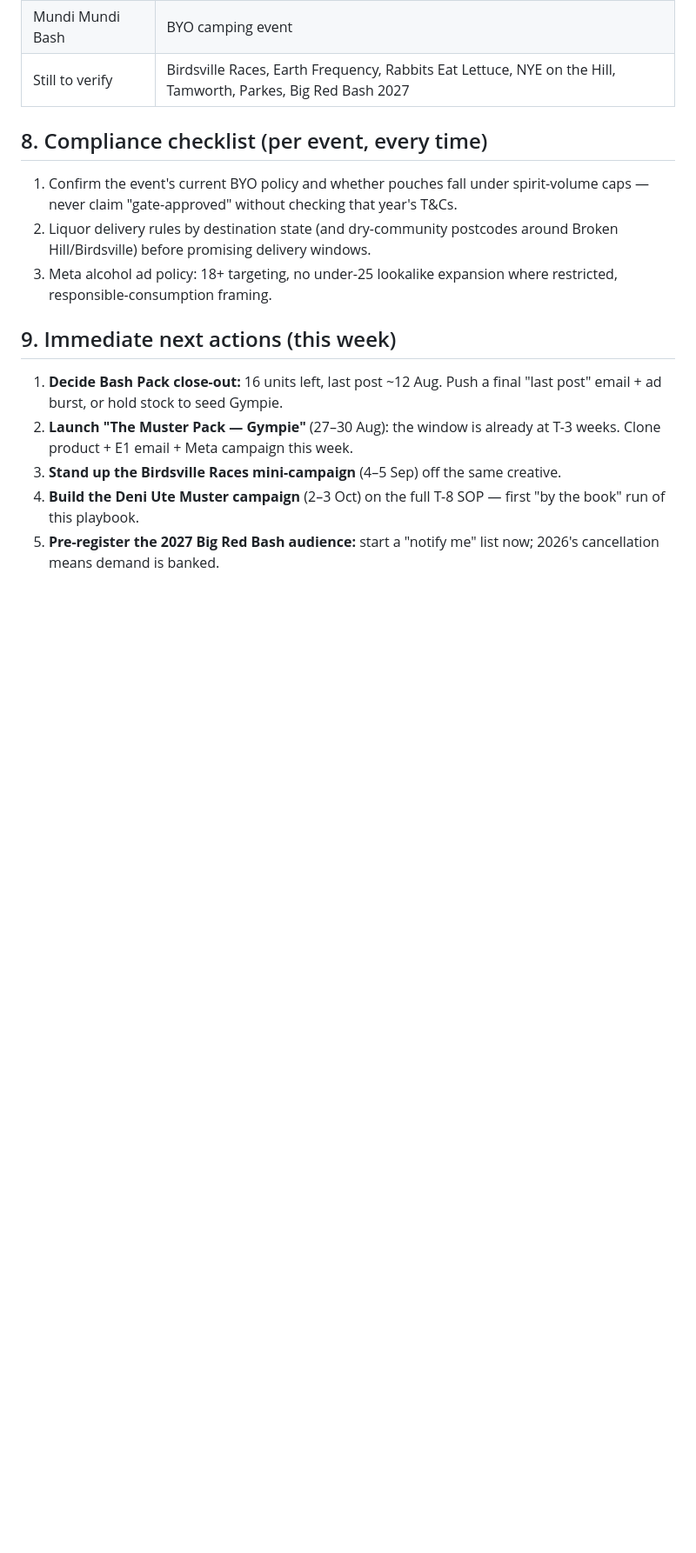
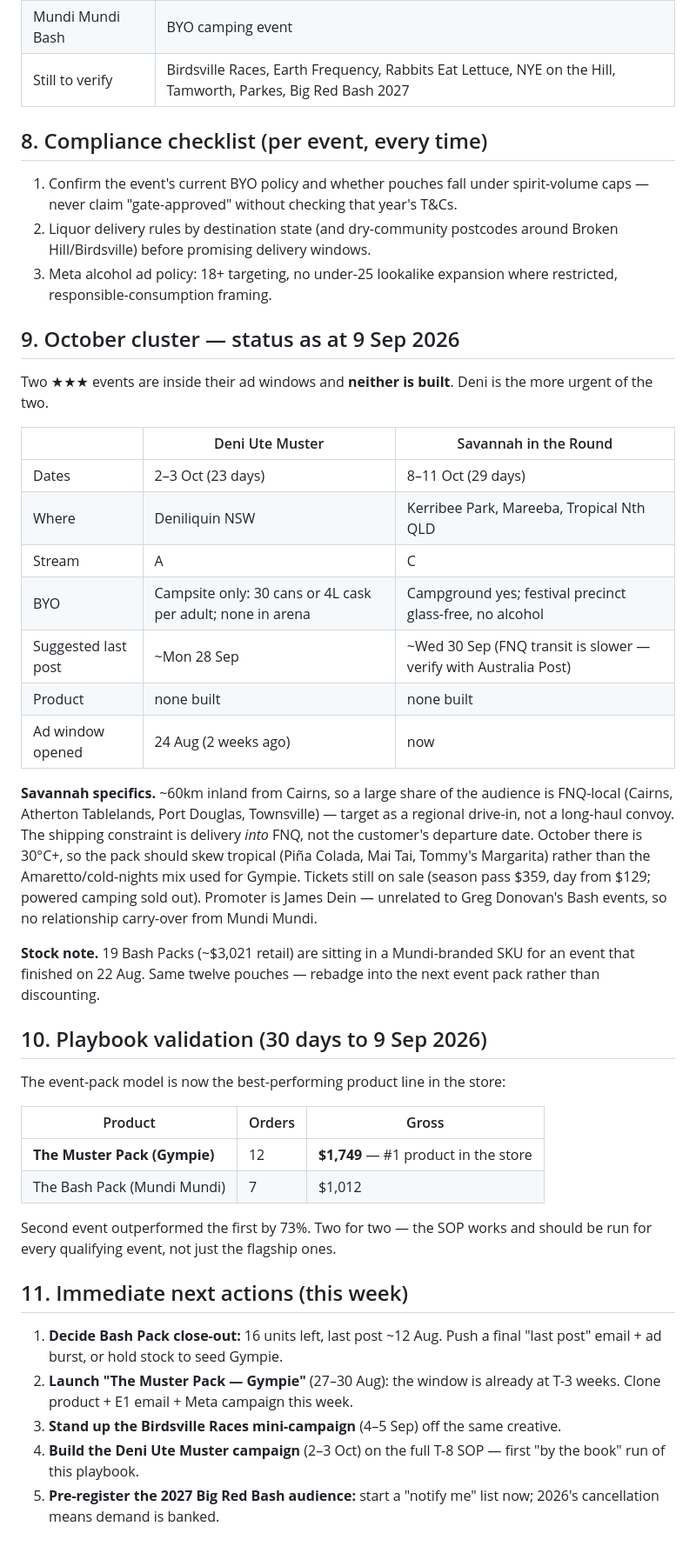
Before and after one commit to artrajeus/floral-image-vancouver, a Markdown page: marketing/festival-marketing-plan.md, the part around one of its changes. Shown at 87% size. Rendered like a GitHub page; blank space fills up the shorter version.

```diff
--- a/marketing/festival-marketing-plan.md
+++ b/marketing/festival-marketing-plan.md
@@ -127,7 +137,36 @@ The consistent pattern: **BYO lives in the campsite, never the arena, and glass
 2. Liquor delivery rules by destination state (and dry-community postcodes around Broken Hill/Birdsville) before promising delivery windows.
 3. Meta alcohol ad policy: 18+ targeting, no under-25 lookalike expansion where restricted, responsible-consumption framing.
 
-## 9. Immediate next actions (this week)
+## 9. October cluster — status as at 9 Sep 2026
+
+Two ★★★ events are inside their ad windows and **neither is built**. Deni is the more urgent of the two.
+
+| | Deni Ute Muster | Savannah in the Round |
+|---|---|---|
+| Dates | 2–3 Oct (23 days) | 8–11 Oct (29 days) |
+| Where | Deniliquin NSW | Kerribee Park, Mareeba, Tropical Nth QLD |
+| Stream | A | C |
+| BYO | Campsite only: 30 cans or 4L cask per adult; none in arena | Campground yes; festival precinct glass-free, no alcohol |
+| Suggested last post | ~Mon 28 Sep | ~Wed 30 Sep (FNQ transit is slower — verify with Australia Post) |
+| Product | none built | none built |
+| Ad window opened | 24 Aug (2 weeks ago) | now |
+
+**Savannah specifics.** ~60km inland from Cairns, so a large share of the audience is FNQ-local (Cairns, Atherton Tablelands, Port Douglas, Townsville) — target as a regional drive-in, not a long-haul convoy. The shipping constraint is delivery *into* FNQ, not the customer's departure date. October there is 30°C+, so the pack should skew tropical (Piña Colada, Mai Tai, Tommy's Margarita) rather than the Amaretto/cold-nights mix used for Gympie. Tickets still on sale (season pass $359, day from $129; powered camping sold out). Promoter is James Dein — unrelated to Greg Donovan's Bash events, so no relationship carry-over from Mundi Mundi.
+
+**Stock note.** 19 Bash Packs (~$3,021 retail) are sitting in a Mundi-branded SKU for an event that finished on 22 Aug. Same twelve pouches — rebadge into the next event pack rather than discounting.
+
+## 10. Playbook validation (30 days to 9 Sep 2026)
+
+The event-pack model is now the best-performing product line in the store:
+
+| Product | Orders | Gross |
+|---|---|---|
+| **The Muster Pack (Gympie)** | 12 | **$1,749** — #1 product in the store |
+| The Bash Pack (Mundi Mundi) | 7 | $1,012 |
+
+Second event outperformed the first by 73%. Two for two — the SOP works and should be run for every qualifying event, not just the flagship ones.
+
+## 11. Immediate next actions (this week)
 
 1. **Decide Bash Pack close-out:** 16 units left, last post ~12 Aug. Push a final "last post" email + ad burst, or hold stock to seed Gympie.
 2. **Launch "The Muster Pack — Gympie"** (27–30 Aug): the window is already at T-3 weeks. Clone product + E1 email + Meta campaign this week.
```
Also changed, not shown: other parts of marketing/festival-marketing-plan.md (+10 -0 lines).
